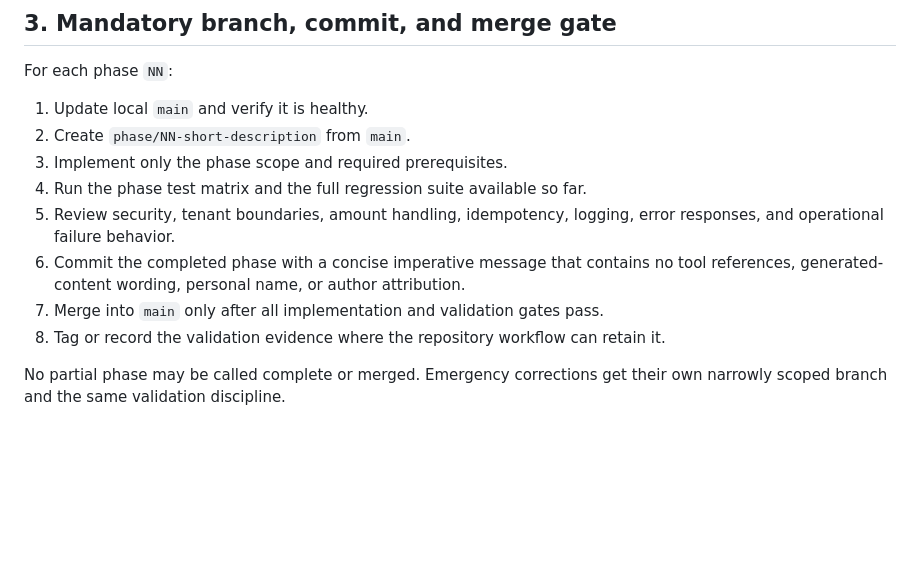
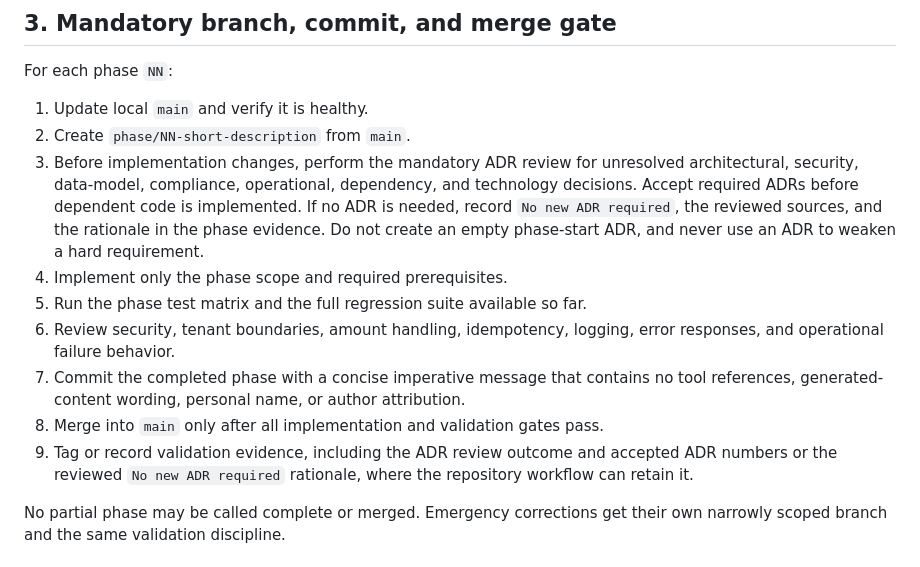
Before and after one commit to nirmalcodesdev/Oscar-payment-gateway, a Markdown page: phases.md, the part around the change. GitHub-like rendering; blank space fills up the shorter version.

```diff
--- a/phases.md
+++ b/phases.md
@@ -90,16 +90,23 @@ For each phase `NN`:
 
 1. Update local `main` and verify it is healthy.
 2. Create `phase/NN-short-description` from `main`.
-3. Implement only the phase scope and required prerequisites.
-4. Run the phase test matrix and the full regression suite available so far.
-5. Review security, tenant boundaries, amount handling, idempotency, logging,
+3. Before implementation changes, perform the mandatory ADR review for
+   unresolved architectural, security, data-model, compliance, operational,
+   dependency, and technology decisions. Accept required ADRs before dependent
+   code is implemented. If no ADR is needed, record `No new ADR required`, the
+   reviewed sources, and the rationale in the phase evidence. Do not create an
+   empty phase-start ADR, and never use an ADR to weaken a hard requirement.
+4. Implement only the phase scope and required prerequisites.
+5. Run the phase test matrix and the full regression suite available so far.
+6. Review security, tenant boundaries, amount handling, idempotency, logging,
    error responses, and operational failure behavior.
-6. Commit the completed phase with a concise imperative message that contains
+7. Commit the completed phase with a concise imperative message that contains
    no tool references, generated-content wording, personal name, or author
    attribution.
-7. Merge into `main` only after all implementation and validation gates pass.
-8. Tag or record the validation evidence where the repository workflow can
-   retain it.
+8. Merge into `main` only after all implementation and validation gates pass.
+9. Tag or record validation evidence, including the ADR review outcome and
+   accepted ADR numbers or the reviewed `No new ADR required` rationale, where
+   the repository workflow can retain it.
 
 No partial phase may be called complete or merged. Emergency corrections get
 their own narrowly scoped branch and the same validation discipline.
```
Also changed, not shown: AGENTS.md (+12 -0 lines).
